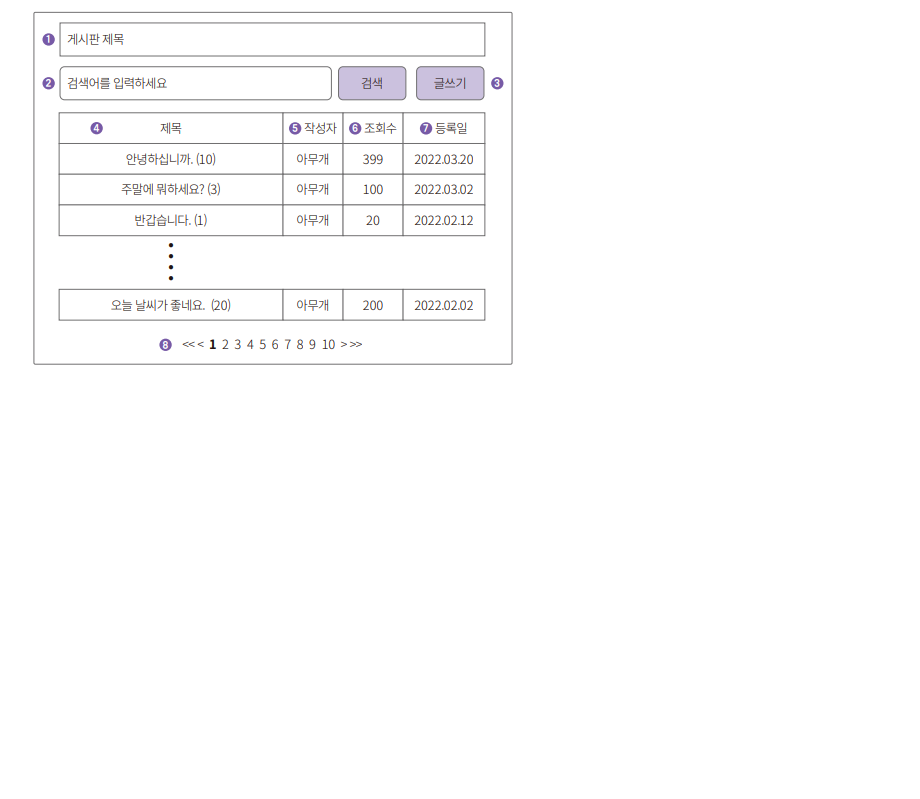
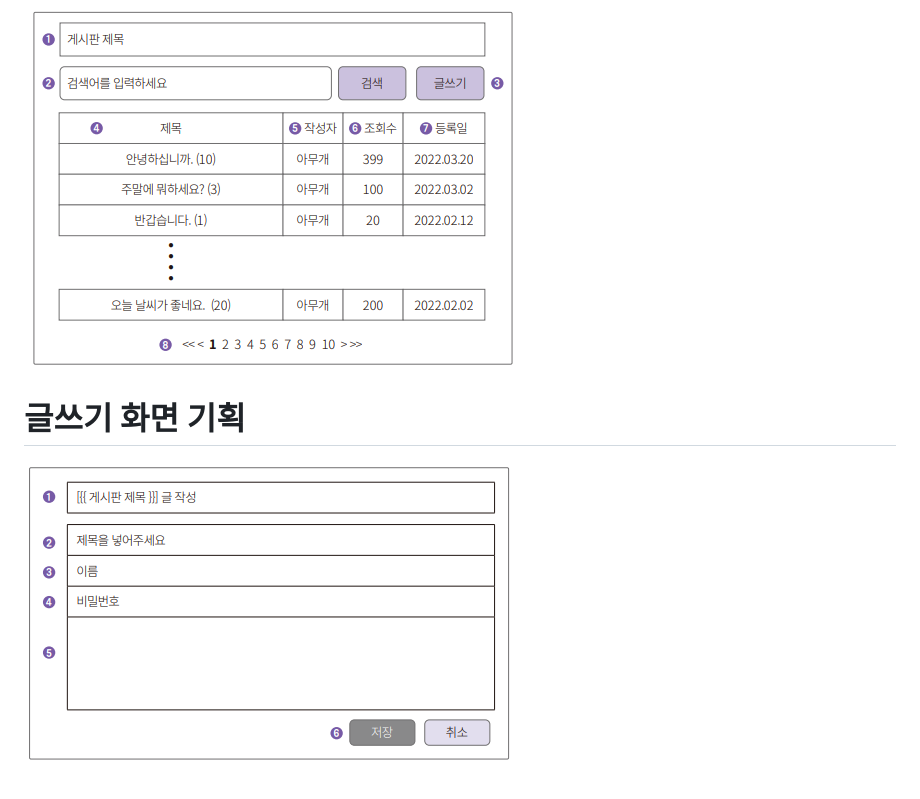
Before and after one commit to akm4545/nodejs_study, a Markdown page: chapter8/README.MD, the part around the change. Rendered like a GitHub page; pictures changed too: chapter8/image/img7.png (added); blank space fills up the shorter version.

Commit message:
chapter8

```diff
--- a/chapter8/README.MD
+++ b/chapter8/README.MD
@@ -105,3 +105,6 @@ board/views/home.handlebars
 # **화면 기획하기**
 # **리스트 화면 기획**
 ![img.png](image/img6.png)
+
+# **글쓰기 화면 기획**
+![img.png](image/img7.png)
```
